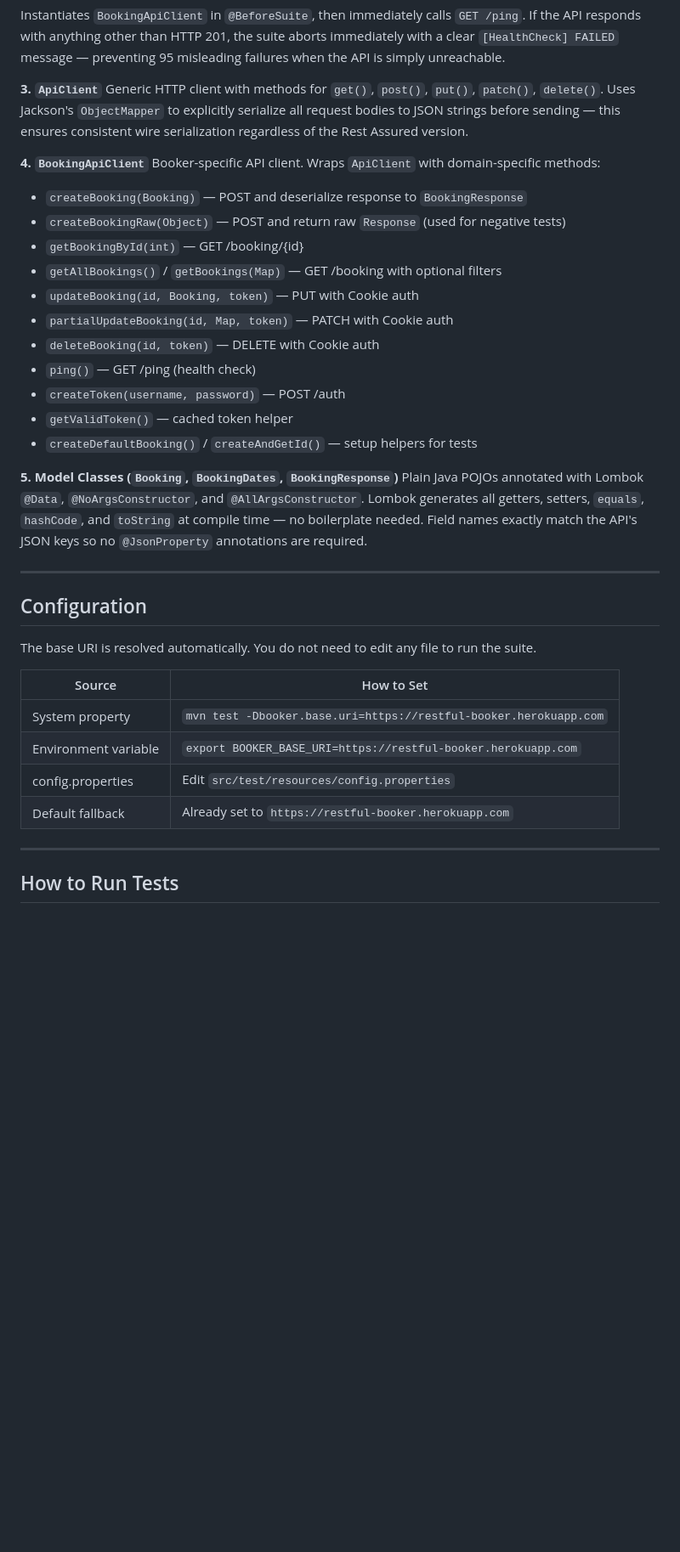
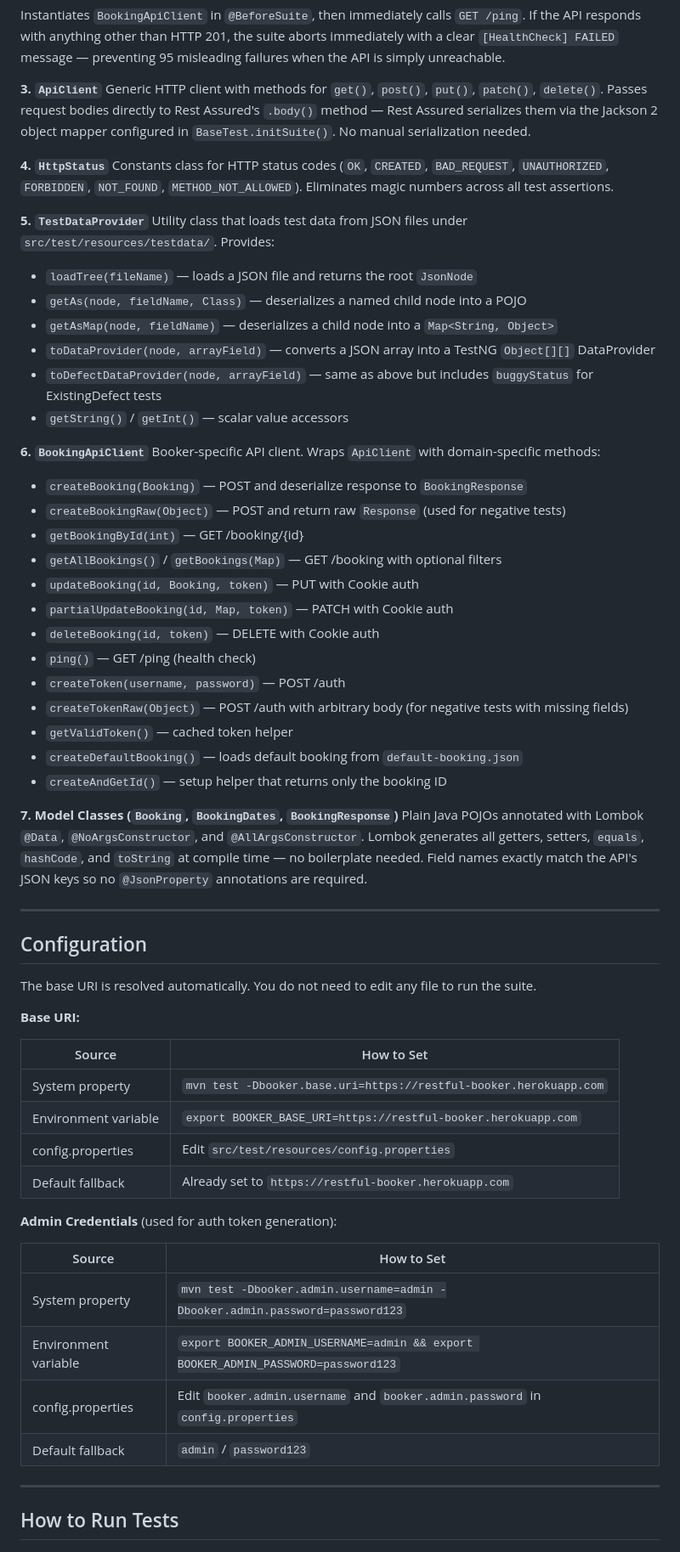
Before and after one commit to jagadeeshkumar-1/restful-booker, a Markdown page: README.md, the part around one of its changes. Shown at 85% size. GitHub-like rendering; blank space fills up the shorter version.

```diff
--- a/README.md
+++ b/README.md
@@ -116,9 +127,21 @@ Extends `BaseTest`. Resolves the Booker base URI from (in priority order):
 Instantiates `BookingApiClient` in `@BeforeSuite`, then immediately calls `GET /ping`. If the API responds with anything other than HTTP 201, the suite aborts immediately with a clear `[HealthCheck] FAILED` message — preventing 95 misleading failures when the API is simply unreachable.
 
 **3. `ApiClient`**
-Generic HTTP client with methods for `get()`, `post()`, `put()`, `patch()`, `delete()`. Uses Jackson's `ObjectMapper` to explicitly serialize all request bodies to JSON strings before sending — this ensures consistent wire serialization regardless of the Rest Assured version.
+Generic HTTP client with methods for `get()`, `post()`, `put()`, `patch()`, `delete()`. Passes request bodies directly to Rest Assured's `.body()` method — Rest Assured serializes them via the Jackson 2 object mapper configured in `BaseTest.initSuite()`. No manual serialization needed.
 
-**4. `BookingApiClient`**
+**4. `HttpStatus`**
+Constants class for HTTP status codes (`OK`, `CREATED`, `BAD_REQUEST`, `UNAUTHORIZED`, `FORBIDDEN`, `NOT_FOUND`, `METHOD_NOT_ALLOWED`). Eliminates magic numbers across all test assertions.
+
+**5. `TestDataProvider`**
+Utility class that loads test data from JSON files under `src/test/resources/testdata/`. Provides:
+- `loadTree(fileName)` — loads a JSON file and returns the root `JsonNode`
+- `getAs(node, fieldName, Class)` — deserializes a named child node into a POJO
+- `getAsMap(node, fieldName)` — deserializes a child node into a `Map<String, Object>`
+- `toDataProvider(node, arrayField)` — converts a JSON array into a TestNG `Object[][]` DataProvider
+- `toDefectDataProvider(node, arrayField)` — same as above but includes `buggyStatus` for ExistingDefect tests
+- `getString()` / `getInt()` — scalar value accessors
+
+**6. `BookingApiClient`**
 Booker-specific API client. Wraps `ApiClient` with domain-specific methods:
 - `createBooking(Booking)` — POST and deserialize response to `BookingResponse`
 - `createBookingRaw(Object)` — POST and return raw `Response` (used for negative tests)
@@ -129,10 +152,12 @@ Booker-specific API client. Wraps `ApiClient` with domain-specific methods:
 - `deleteBooking(id, token)` — DELETE with Cookie auth
 - `ping()` — GET /ping (health check)
 - `createToken(username, password)` — POST /auth
+- `createTokenRaw(Object)` — POST /auth with arbitrary body (for negative tests with missing fields)
 - `getValidToken()` — cached token helper
-- `createDefaultBooking()` / `createAndGetId()` — setup helpers for tests
+- `createDefaultBooking()` — loads default booking from `default-booking.json`
+- `createAndGetId()` — setup helper that returns only the booking ID
 
-**5. Model Classes (`Booking`, `BookingDates`, `BookingResponse`)**
+**7. Model Classes (`Booking`, `BookingDates`, `BookingResponse`)**
 Plain Java POJOs annotated with Lombok `@Data`, `@NoArgsConstructor`, and `@AllArgsConstructor`. Lombok generates all getters, setters, `equals`, `hashCode`, and `toString` at compile time — no boilerplate needed. Field names exactly match the API's JSON keys so no `@JsonProperty` annotations are required.
 
 ---
@@ -141,12 +166,23 @@ Plain Java POJOs annotated with Lombok `@Data`, `@NoArgsConstructor`, and `@AllA
 
 The base URI is resolved automatically. You do not need to edit any file to run the suite.
 
+**Base URI:**
+
 | Source | How to Set |
 |--------|-----------|
 | System property | `mvn test -Dbooker.base.uri=https://restful-booker.herokuapp.com` |
 | Environment variable | `export BOOKER_BASE_URI=https://restful-booker.herokuapp.com` |
 | config.properties | Edit `src/test/resources/config.properties` |
 | Default fallback | Already set to `https://restful-booker.herokuapp.com` |
+
+**Admin Credentials** (used for auth token generation):
+
+| Source | How to Set |
+|--------|-----------|
+| System property | `mvn test -Dbooker.admin.username=admin -Dbooker.admin.password=password123` |
+| Environment variable | `export BOOKER_ADMIN_USERNAME=admin && export BOOKER_ADMIN_PASSWORD=password123` |
+| config.properties | Edit `booker.admin.username` and `booker.admin.password` in `config.properties` |
+| Default fallback | `admin` / `password123` |
 
 ---
 
```
Also changed, not shown: other parts of README.md (+39 -24 lines).
